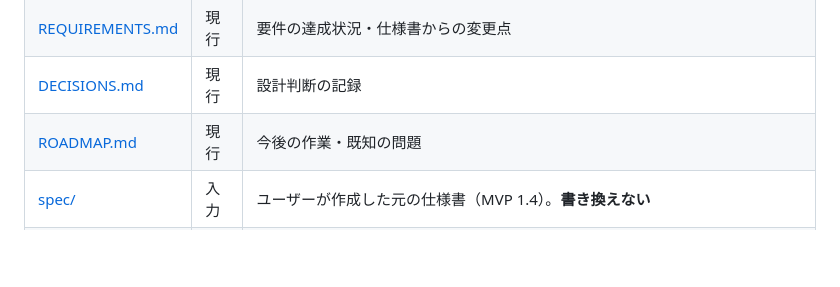
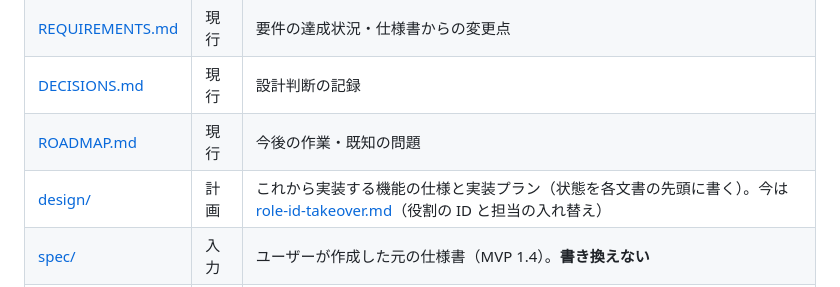
Before and after one commit to Ramo-Inc/Catchball, a Markdown page: docs/README.md, the part around the change. Rendered like a GitHub page; blank space fills up the shorter version.

Commit message:
役割の ID と担当の入れ替えの仕様・実装プランを追加
Co-Authored-By: Claude Opus 5.5 <noreply@anthropic.com>
Claude-Session: https://claude.ai/code/session_01JqNr8KXAGAcp6wRZp5HUSs

```diff
--- a/docs/README.md
+++ b/docs/README.md
@@ -37,6 +37,7 @@ Catchball は、Codex CLI と Claude Code のセッションをつなぐ、AI
 | [REQUIREMENTS.md](REQUIREMENTS.md) | 現行 | 要件の達成状況・仕様書からの変更点 |
 | [DECISIONS.md](DECISIONS.md) | 現行 | 設計判断の記録 |
 | [ROADMAP.md](ROADMAP.md) | 現行 | 今後の作業・既知の問題 |
+| [design/](design/) | 計画 | これから実装する機能の仕様と実装プラン（状態を各文書の先頭に書く）。今は [role-id-takeover.md](design/role-id-takeover.md)（役割の ID と担当の入れ替え） |
 | [spec/](spec/) | 入力 | ユーザーが作成した元の仕様書（MVP 1.4）。**書き換えない** |
 | [verification/](verification/) | 記録 | PoC とデモの検証記録・証跡 |
 | [archive/](archive/) | 履歴 | 初期の設計書・実装計画・運用手順・レビュー・PoC の手順書。**今の実装とは異なる箇所がある**ので、経緯の確認にだけ使う |
```
Also changed, not shown: docs/design/role-id-takeover.md (added, +198 -0 lines).
